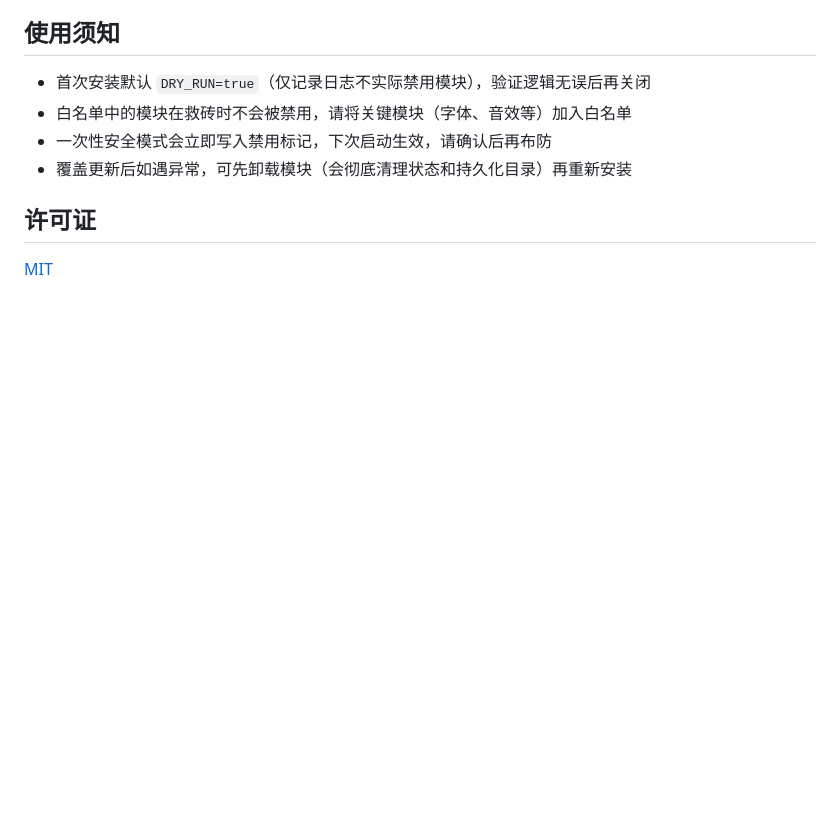
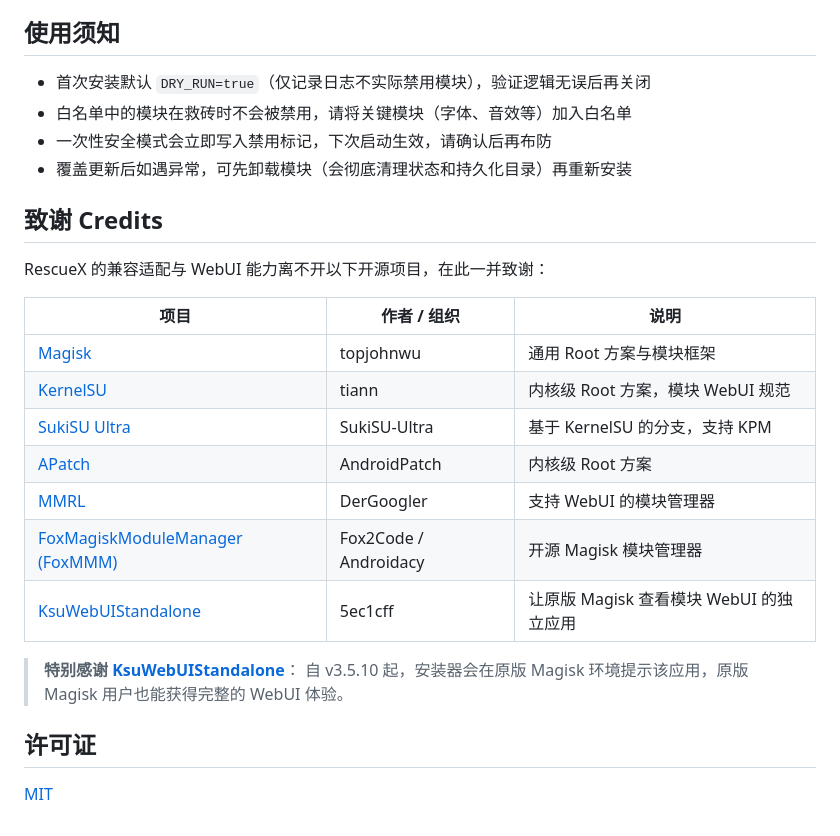
Before and after one commit to jiayuxuan123/RescueX, a Markdown page: README.md, the part around the change. Rendered like a GitHub page; blank space fills up the shorter version.

Commit message:
readme: add credits section (managers + KsuWebUIStandalone)

```diff
--- a/README.md
+++ b/README.md
@@ -94,6 +94,23 @@ sh /data/adb/modules/RescueX/action.sh --cli help
 - 一次性安全模式会立即写入禁用标记，下次启动生效，请确认后再布防
 - 覆盖更新后如遇异常，可先卸载模块（会彻底清理状态和持久化目录）再重新安装
 
+## 致谢 Credits
+
+RescueX 的兼容适配与 WebUI 能力离不开以下开源项目，在此一并致谢：
+
+| 项目 | 作者 / 组织 | 说明 |
+|---|---|---|
+| [Magisk](https://github.com/topjohnwu/Magisk) | topjohnwu | 通用 Root 方案与模块框架 |
+| [KernelSU](https://github.com/tiann/KernelSU) | tiann | 内核级 Root 方案，模块 WebUI 规范 |
+| [SukiSU Ultra](https://github.com/sukisu-ultra/sukisu-ultra) | SukiSU-Ultra | 基于 KernelSU 的分支，支持 KPM |
+| [APatch](https://github.com/AndroidPatch/APatch) | AndroidPatch | 内核级 Root 方案 |
+| [MMRL](https://github.com/DerGoogler/MMRL) | DerGoogler | 支持 WebUI 的模块管理器 |
+| [FoxMagiskModuleManager (FoxMMM)](https://github.com/Fox2Code/FoxMagiskModuleManager) | Fox2Code / Androidacy | 开源 Magisk 模块管理器 |
+| [KsuWebUIStandalone](https://github.com/5ec1cff/KsuWebUIStandalone) | 5ec1cff | 让原版 Magisk 查看模块 WebUI 的独立应用 |
+
+> **特别感谢 [KsuWebUIStandalone](https://github.com/5ec1cff/KsuWebUIStandalone)**：
+> 自 v3.5.10 起，安装器会在原版 Magisk 环境提示该应用，原版 Magisk 用户也能获得完整的 WebUI 体验。
+
 ## 许可证
 
 [MIT](LICENSE)
```
